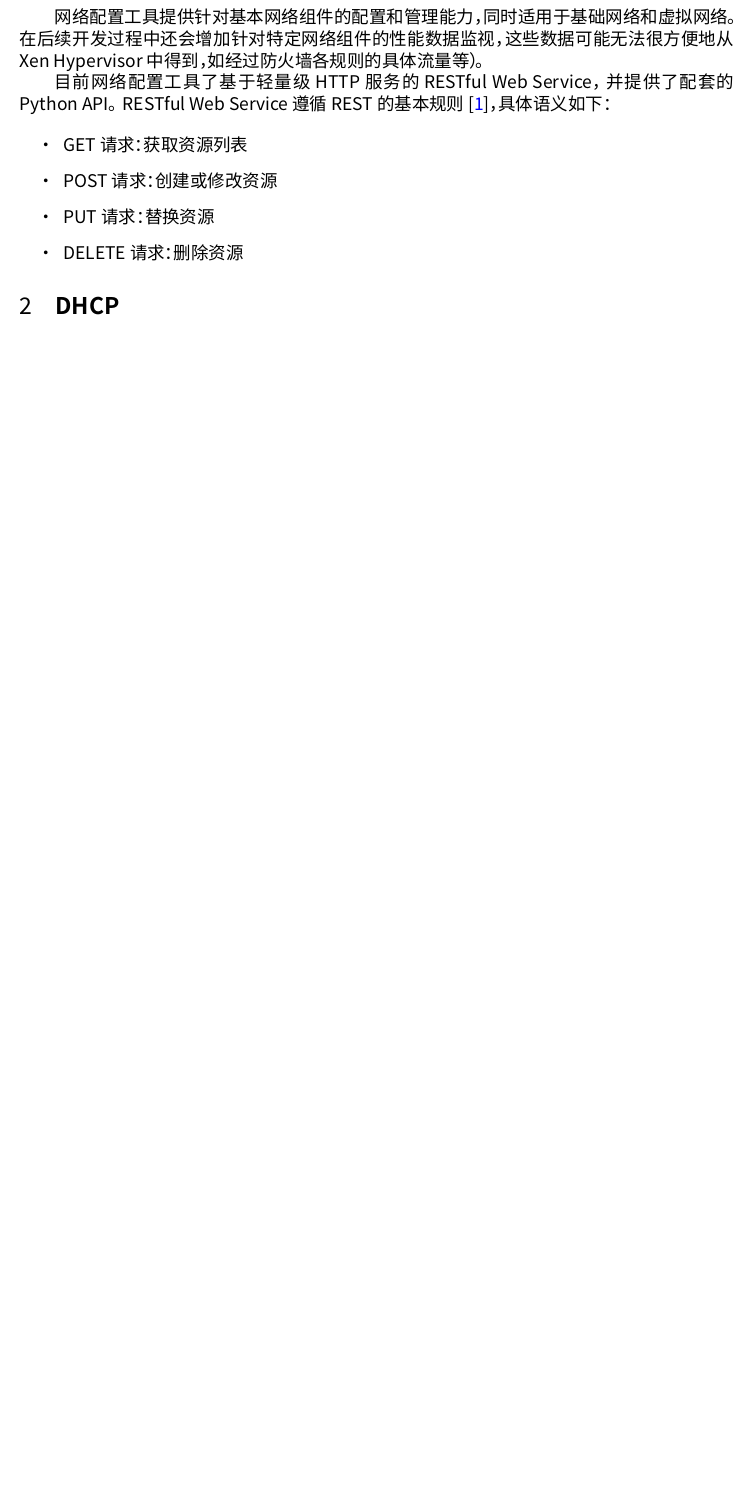
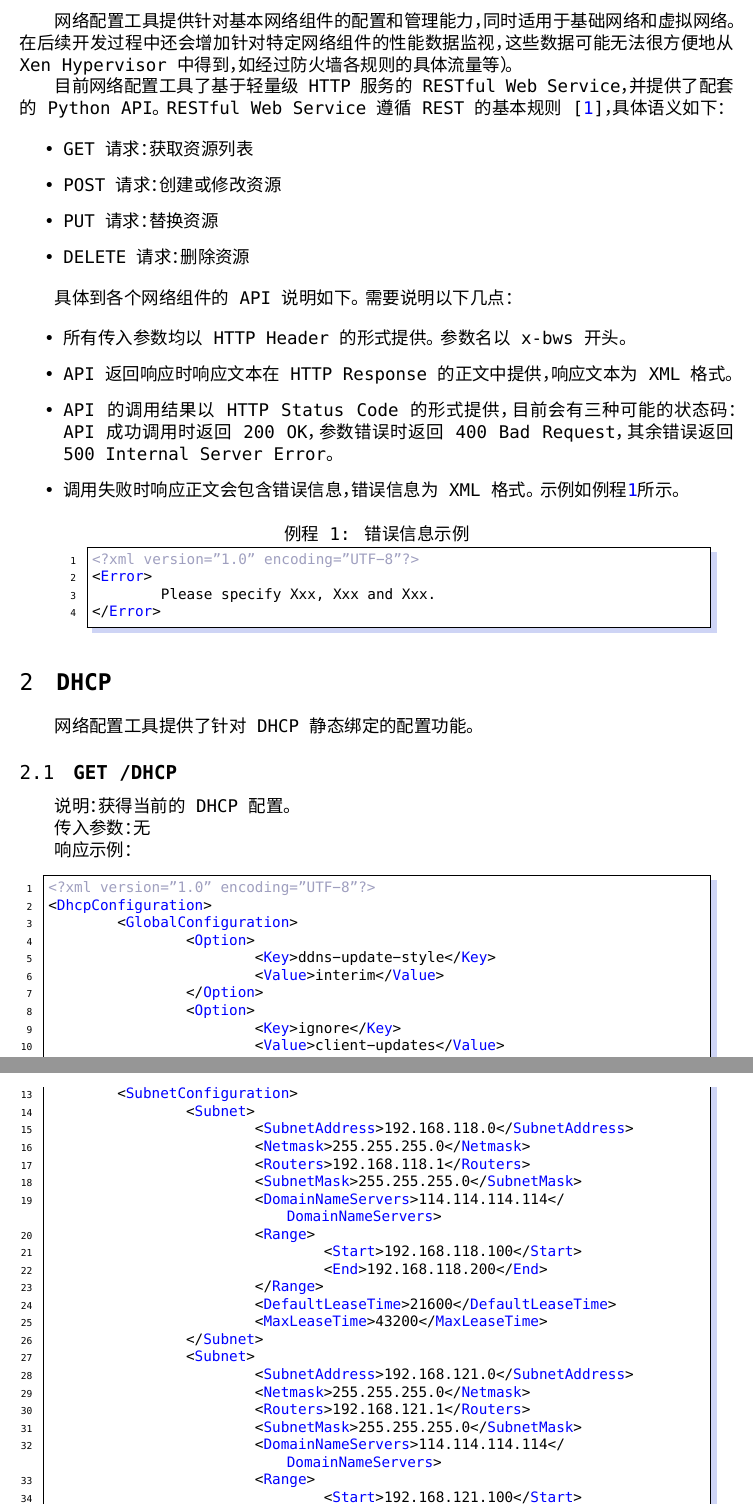
Before and after one commit to gnicky/OnceCloud, a LaTeX document (doc/document.tex, which reads doc/content.tex, doc/preamble.tex): part of page 3 of 5 before the commit and two parts of pages 3 and 4 of 6 after it, the two joined at a grey line, cut so that both start at the same text, the shorter picture padded with empty space. Compiled offline with XeLaTeX; a missing font is replaced by an installed copy or a similar font.

Commit message:
Document updated.

```diff
--- a/doc/content.tex
+++ b/doc/content.tex
@@ -11,4 +11,63 @@
 \item DELETE请求：删除资源
 \end{itemize}
 
+具体到各个网络组件的API说明如下。需要说明以下几点：
+
+\begin{itemize}
+\item 所有传入参数均以HTTP Header的形式提供。参数名以x-bws开头。
+\item API返回响应时响应文本在HTTP Response的正文中提供，响应文本为XML格式。
+\item API的调用结果以HTTP Status Code的形式提供，目前会有三种可能的状态码：API成功调用时返回200 OK，参数错误时返回400 Bad Request，其余错误返回500 Internal Server Error。
+\item 调用失败时响应正文会包含错误信息，错误信息为XML格式。示例如例程\ref{error-example}所示。
+\begin{lstlisting}[caption=错误信息示例,label=error-example,language=XML]
+<?xml version="1.0" encoding="UTF-8"?>
+<Error>
+	Please specify Xxx, Xxx and Xxx.
+</Error>
+\end{lstlisting}
+\end{itemize}
+
 \section{DHCP}
+网络配置工具提供了针对DHCP静态绑定的配置功能。
+
+\subsection{GET /DHCP}
+说明：获得当前的DHCP配置。
+
+传入参数：无
+
+响应示例：
+\begin{lstlisting}[language=XML]
+<?xml version="1.0" encoding="UTF-8"?>
+<DhcpConfiguration>
+	<GlobalConfiguration>
+		<Option>
+			<Key>ddns-update-style</Key>
+			<Value>interim</Value>
+		</Option>
+		<Option>
+			<Key>ignore</Key>
+			<Value>client-updates</Value>
+		</Option>
+	</GlobalConfiguration>
+	<SubnetConfiguration>
+		<Subnet>
+			<SubnetAddress>192.168.118.0</SubnetAddress>
+			<Netmask>255.255.255.0</Netmask>
+			<Routers>192.168.118.1</Routers>
+			<SubnetMask>255.255.255.0</SubnetMask>
+			<DomainNameServers>114.114.114.114</DomainNameServers>
+			<Range>
+				<Start>192.168.118.100</Start>
+				<End>192.168.118.200</End>
+			</Range>
+			<DefaultLeaseTime>21600</DefaultLeaseTime>
+			<MaxLeaseTime>43200</MaxLeaseTime>
+		</Subnet>
+		<Subnet>
+			<SubnetAddress>192.168.121.0</SubnetAddress>
+			<Netmask>255.255.255.0</Netmask>
+			<Routers>192.168.121.1</Routers>
+			<SubnetMask>255.255.255.0</SubnetMask>
+			<DomainNameServers>114.114.114.114</DomainNameServers>
+			<Range>
+				<Start>192.168.121.100</Start>
+				<End>192.168.121.200</End>
--- a/doc/preamble.tex
+++ b/doc/preamble.tex
@@ -62,9 +74,9 @@
 \setCJKmonofont[BoldFont={Microsoft YaHei Bold}]{Microsoft YaHei}
 \setCJKsansfont[BoldFont={Microsoft YaHei Bold}]{Microsoft YaHei}
 
-\setmainfont[BoldFont={Microsoft YaHei Bold}]{Microsoft YaHei}
+\setmainfont{Monaco}
 \setmonofont{Monaco}
-\setsansfont[BoldFont={Microsoft YaHei Bold}]{Microsoft YaHei}
+\setsansfont{Monaco}
 
 \geometry{left=2.75cm,right=2.5cm,top=2.5cm,bottom=2.5cm}
 
@@ -75,6 +87,7 @@
 \renewcommand{\listtablename}{表格目录}
 \renewcommand{\figurename}{图}
 \renewcommand{\tablename}{表}
+\renewcommand{\lstlistingname}{例程}
 \renewcommand{\appendixname}{附录}
 \renewcommand{\appendixpagename}{附录}
 \renewcommand{\appendixtocname}{附录}
```
Also changed, not shown: doc/content.tex (32 more changed lines), doc/preamble.tex (14 more changed lines).
